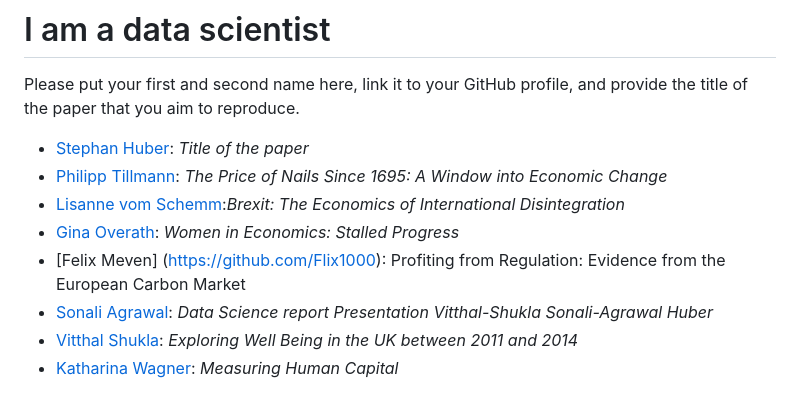
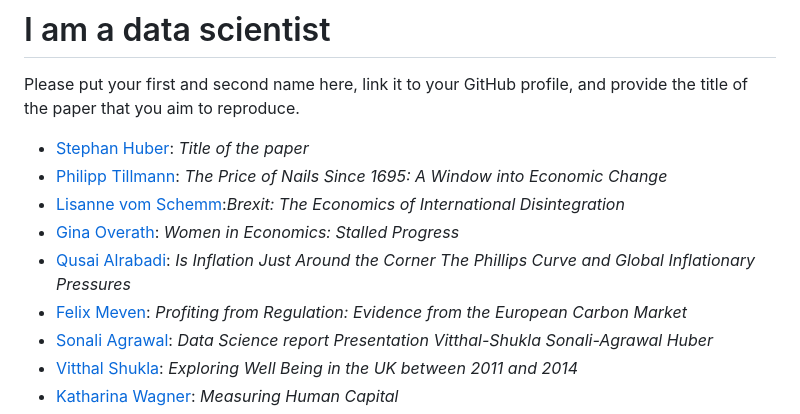
Before and after one commit to hubchev/make_a_pull_request, a Markdown page: I_am_a_data_scientist.md, the part around the change. Drawn GitHub-style.

```diff
--- a/I_am_a_data_scientist.md
+++ b/I_am_a_data_scientist.md
@@ -6,7 +6,8 @@ Please put your first and second name here, link it to your GitHub profile, and
 - [Philipp Tillmann](https://github.com/tillmannphilipp99): _The Price of Nails Since 1695: A Window into Economic Change_
 - [Lisanne vom Schemm](https://github.com/lisanneschemm):_Brexit: The Economics of International Disintegration_
 - [Gina Overath](https://github.com/gover1312): _Women in Economics: Stalled Progress_
-- [Felix Meven] (https://github.com/Flix1000): Profiting from Regulation: Evidence from the European Carbon Market
+- [Qusai Alrabadi](https://github.com/QALRAB): _Is Inflation Just Around the Corner The Phillips Curve and Global Inflationary Pressures_
+- [Felix Meven](https://github.com/Flix1000): _Profiting from Regulation: Evidence from the European Carbon Market_
 - [Sonali Agrawal](https://github.com/SonaliAgraw): _Data Science report Presentation Vitthal-Shukla Sonali-Agrawal Huber_
 - [Vitthal Shukla](https://github.com/VitthalGit): _Exploring Well Being in the UK between 2011 and 2014_
 - [Katharina Wagner](https://github.com/Katwag99): _Measuring Human Capital_
```
